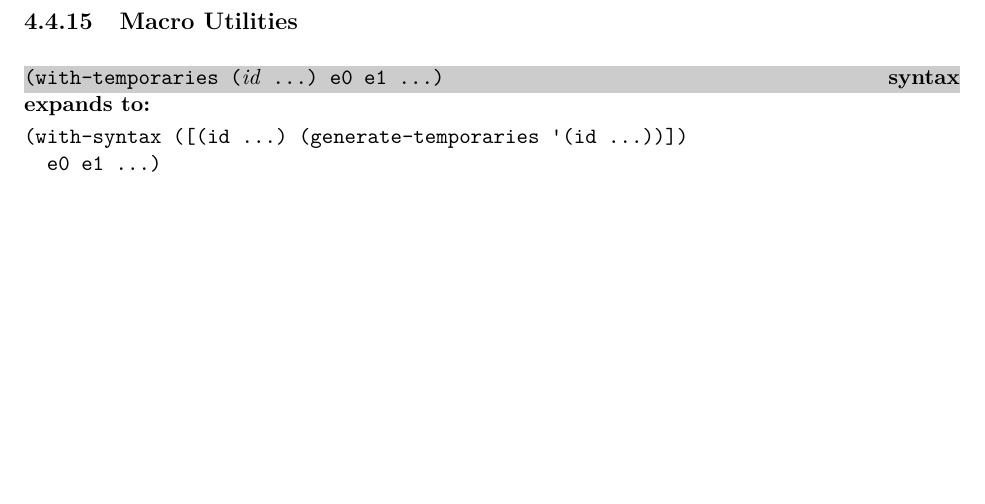
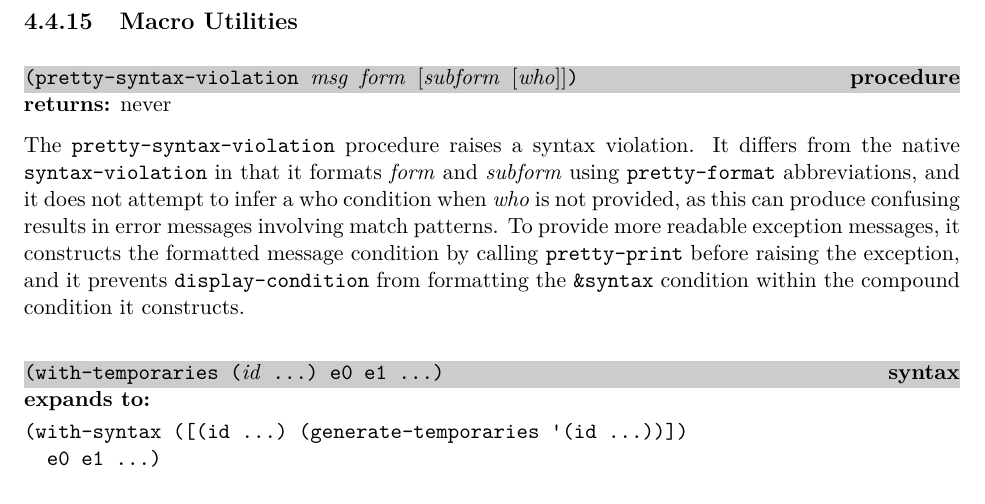
Before and after one commit to becls/swish, a LaTeX thesis (doc/swish.tex, which reads doc/swish/erlang.tex): part of page 65 of 129, cut so that both start at the same text, the shorter picture padded with empty space. Compiled offline with pdfLaTeX.

Commit message:
make match pattern syntax errors more readable

```diff
--- a/doc/swish/erlang.tex
+++ b/doc/swish/erlang.tex
@@ -2785,6 +2785,24 @@ do not introduce line breaks in the output.
 \subsection{Macro Utilities}
 
 % ----------------------------------------------------------------------------
+\defineentry{pretty-syntax-violation}
+\begin{procedure}
+  \code{(pretty-syntax-violation \var{msg} \var{form} \opt{\var{subform} \opt{\var{who}}})}
+\end{procedure}
+\returns{} never
+
+The \code{pretty-syntax-violation} procedure raises a syntax violation.
+It differs from the native \code{syntax-violation} in that it formats
+\var{form} and \var{subform} using \code{pretty-format} abbreviations,
+and it does not attempt to infer a who condition when \var{who} is not
+provided, as this can produce confusing results in error messages
+involving match patterns.
+To provide more readable exception messages, it constructs the formatted
+message condition by calling \code{pretty-print} before raising the exception,
+and it prevents \code{display-condition} from formatting the \code{\&syntax}
+condition within the compound condition it constructs.
+
+% ----------------------------------------------------------------------------
 \defineentry{with-temporaries}
 \begin{syntax}
   \code{(with-temporaries (\var{id} ...) e0 e1 ...)}
```
Also changed, not shown: 3 other files.
